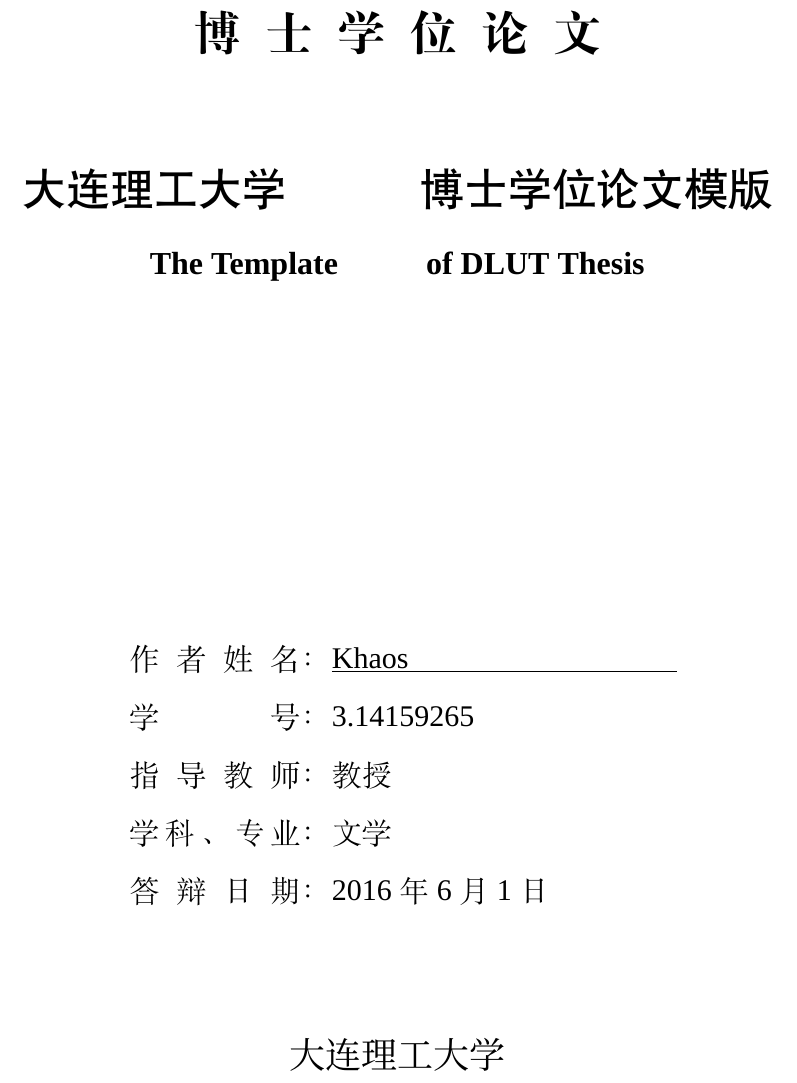
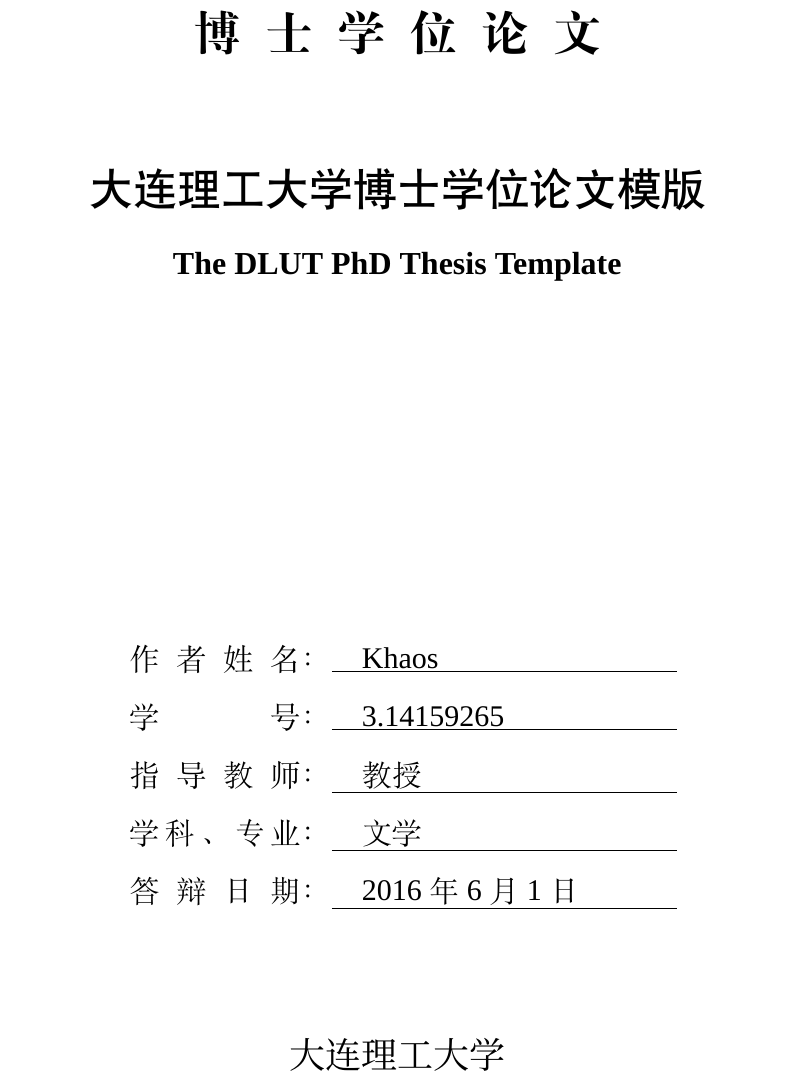
Before and after one commit to Khaos/DLUTThesis, a LaTeX thesis (DLUTThesis.tex, which reads dlutthesis.cls): part of page 1 of 12, cut so that both start at the same text. Compiled offline with XeLaTeX; a missing font is replaced by an installed copy or a similar font.

Commit message:
Draw underlines

```diff
--- a/DLUTThesis.tex
+++ b/DLUTThesis.tex
@@ -20,7 +20,7 @@
 
 \usepackage{lipsum}
 
-\title{大工模板}
+% \title{大工模板}
 
 \dlutset{%
 	%% - Title page
@@ -30,8 +30,8 @@
 %% * Define the elements of title page
 \dlutset{%
 	thesis={博~~士~~学~~位~~论~~文},
-    title={大连理工大学~~~~~~~~~~~博士学位论文模版},
-    etitle={The Template ~~~~~~~~~ of DLUT Thesis},
+    title={大连理工大学博士学位论文模版},
+    etitle={The DLUT PhD Thesis Template},
     author={Khaos},
     authorid={3.14159265},
 	major={文学},
--- a/dlutthesis.cls
+++ b/dlutthesis.cls
@@ -229,11 +229,11 @@
     thesis/.code={\thesis{#1}\@dlut@titlepage@thesis@existtrue},
     title/.code={\title{#1}\@dlut@titlepage@title@existtrue},
     etitle/.code={\etitle{#1}\@dlut@titlepage@etitle@existtrue},
-    author/.code={\author{#1}\@dlut@titlepage@author@existtrue},
-    authorid/.code={\authorid{#1}\@dlut@titlepage@authorid@existtrue},
-    supervisor/.code={\supervisor{#1}\@dlut@titlepage@supervisor@existtrue},
-    major/.code={\major{#1}\@dlut@titlepage@major@existtrue},
-    date/.code={\date{#1}\@dlut@titlepage@date@existtrue},
+    author/.code={\author{\fwulleft[60.8mm]{{\quad}#1}}\@dlut@titlepage@author@existtrue},
+    authorid/.code={\authorid{\fwulleft[60.8mm]{{\quad}#1}}\@dlut@titlepage@authorid@existtrue},
+    supervisor/.code={\supervisor{\fwulleft[60.8mm]{{\quad}#1}}\@dlut@titlepage@supervisor@existtrue},
+    major/.code={\major{\fwulleft[60.8mm]{{\quad}#1}}\@dlut@titlepage@major@existtrue},
+    date/.code={\date{\fwulleft[60.8mm]{{\quad}#1}}\@dlut@titlepage@date@existtrue},
     % university/.code={\university{#1}\@dlut@titlepage@university@existtrue},
     %% - Title page layout
     titlepage/thesis/font/.code={\@dlut@titlepage@element@font@define{thesis}{#1}},
@@ -319,7 +319,7 @@
 %%   - Author
 \let\author@orig\author
 \renewcommand{\author}[1]{%
-	\author@orig{\fwulleft[60.8mm]{#1}}%
+	\author@orig{#1}%
 	\let\@dlut@titlepage@author\@author%
 }
 \@dlut@titlepage@element@group@define{author}
```
